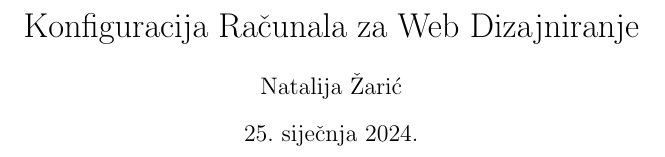
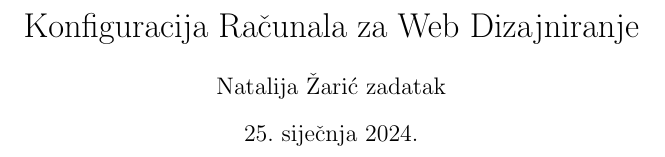
Before and after one commit to zaricnatalija/0314028671-N, a LaTeX document (main.tex): part of page 1 of 9, cut so that both start at the same text. Compiled offline with pdfLaTeX.

Commit message:
Update main.tex

```diff
--- a/main.tex
+++ b/main.tex
@@ -4,7 +4,7 @@
 \usepackage{float}
 \usepackage[croatian]{babel}
 \title{Konfiguracija Računala za Web Dizajniranje}
-\author{Natalija Žarić}
+\author{Natalija Žarić zadatak}
 \date{\today}
 
 \begin{document}
```
